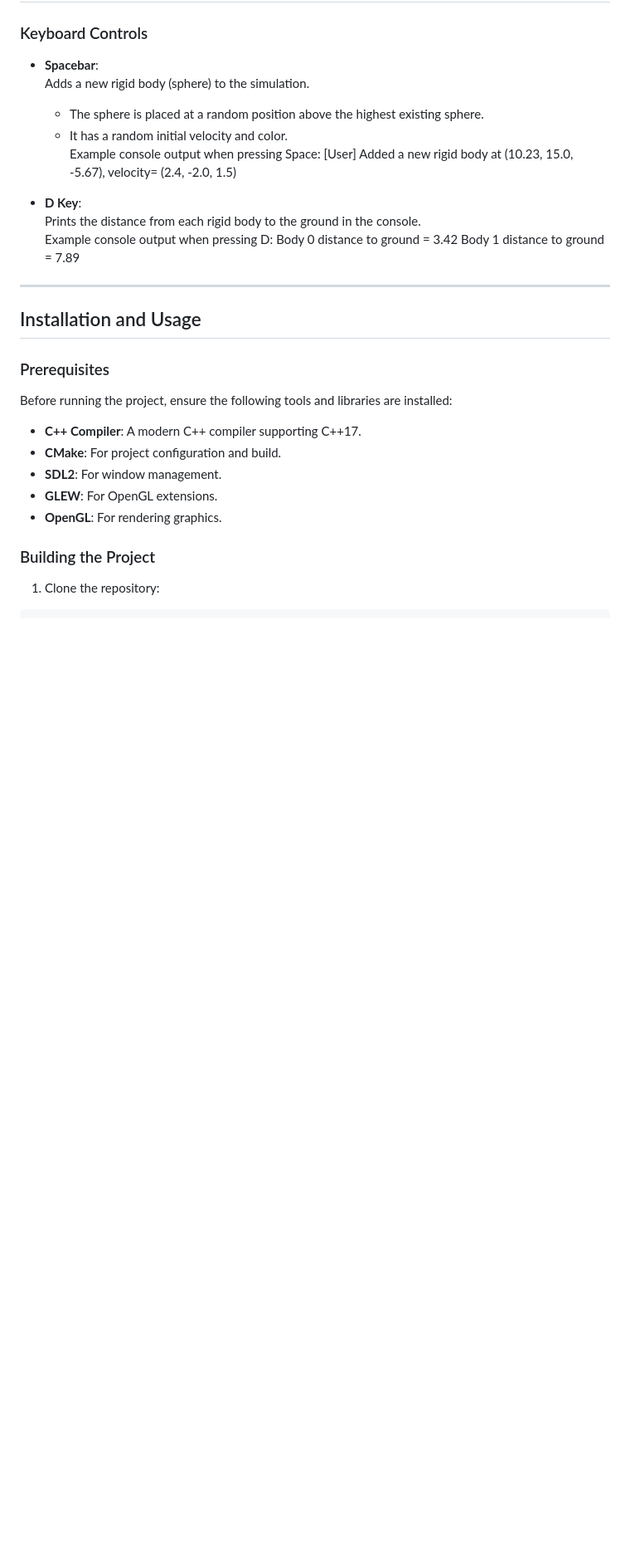
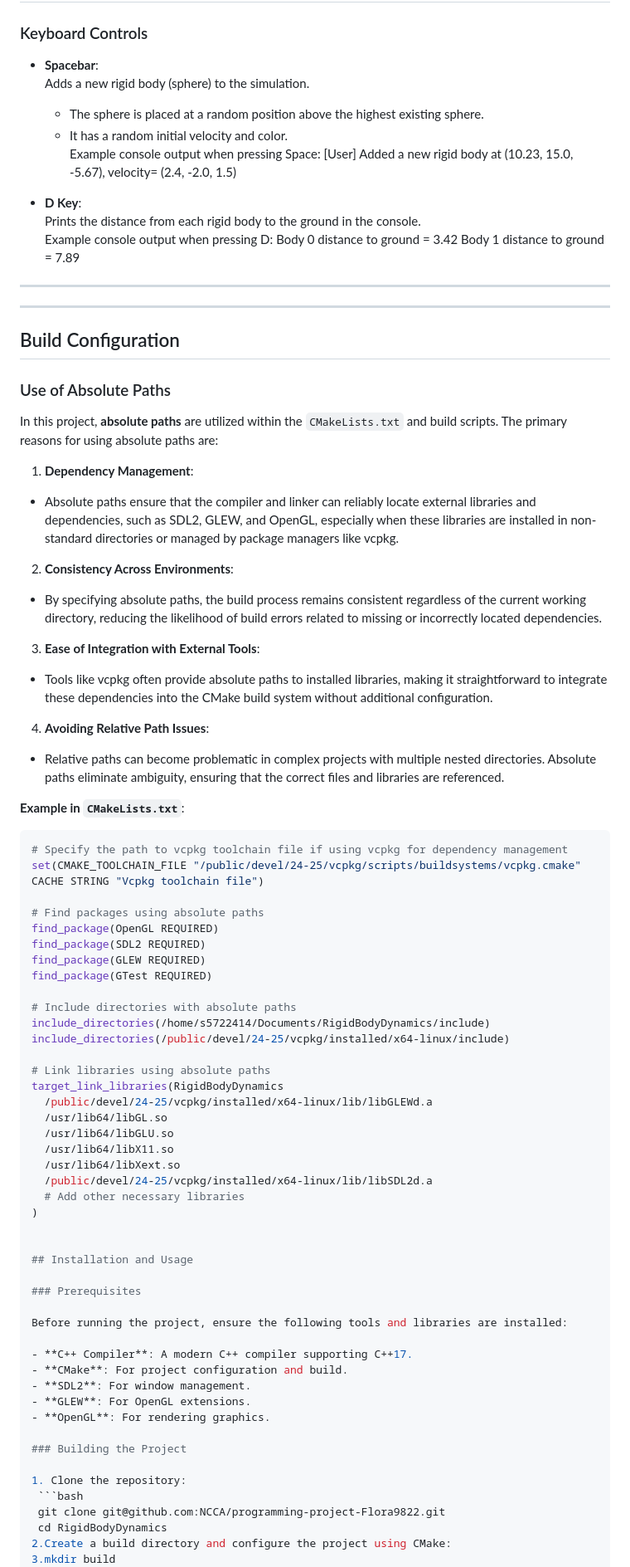
Before and after one commit to NCCA/Pipeline_Image_Library, a Markdown page: README.md, the part around the change printed below. Shown: that part at 83% size. Drawn GitHub-style; blank space fills up the shorter version.

Commit message:
Update README.md
update readme

````diff
--- a/README.md
+++ b/README.md
@@ -81,6 +81,52 @@ The project is implemented using an object-oriented design. Below is an overview
 
 ---
 
+---
+## Build Configuration
+
+### Use of Absolute Paths
+
+In this project, **absolute paths** are utilized within the `CMakeLists.txt` and build scripts. The primary reasons for using absolute paths are:
+
+1. **Dependency Management**:
+ - Absolute paths ensure that the compiler and linker can reliably locate external libraries and dependencies, such as SDL2, GLEW, and OpenGL, especially when these libraries are installed in non-standard directories or managed by package managers like vcpkg.
+
+2. **Consistency Across Environments**:
+ - By specifying absolute paths, the build process remains consistent regardless of the current working directory, reducing the likelihood of build errors related to missing or incorrectly located dependencies.
+
+3. **Ease of Integration with External Tools**:
+ - Tools like vcpkg often provide absolute paths to installed libraries, making it straightforward to integrate these dependencies into the CMake build system without additional configuration.
+
+4. **Avoiding Relative Path Issues**:
+ - Relative paths can become problematic in complex projects with multiple nested directories. Absolute paths eliminate ambiguity, ensuring that the correct files and libraries are referenced.
+
+**Example in `CMakeLists.txt`**:
+```cmake
+# Specify the path to vcpkg toolchain file if using vcpkg for dependency management
+set(CMAKE_TOOLCHAIN_FILE "/public/devel/24-25/vcpkg/scripts/buildsystems/vcpkg.cmake" CACHE STRING "Vcpkg toolchain file")
+
+# Find packages using absolute paths
+find_package(OpenGL REQUIRED)
+find_package(SDL2 REQUIRED)
+find_package(GLEW REQUIRED)
+find_package(GTest REQUIRED)
+
+# Include directories with absolute paths
+include_directories(/home/s5722414/Documents/RigidBodyDynamics/include)
+include_directories(/public/devel/24-25/vcpkg/installed/x64-linux/include)
+
+# Link libraries using absolute paths
+target_link_libraries(RigidBodyDynamics
+  /public/devel/24-25/vcpkg/installed/x64-linux/lib/libGLEWd.a
+  /usr/lib64/libGL.so
+  /usr/lib64/libGLU.so
+  /usr/lib64/libX11.so
+  /usr/lib64/libXext.so
+  /public/devel/24-25/vcpkg/installed/x64-linux/lib/libSDL2d.a
+  # Add other necessary libraries
+)
+
+
 ## Installation and Usage
 
 ### Prerequisites
````
Also changed, not shown: other parts of README.md (+15 -0 lines).
